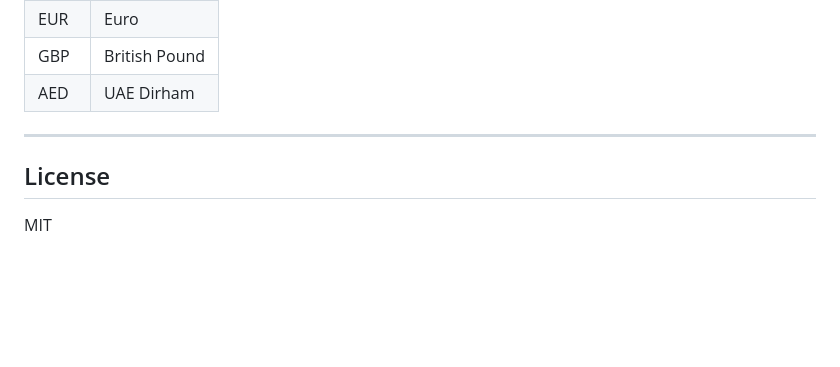
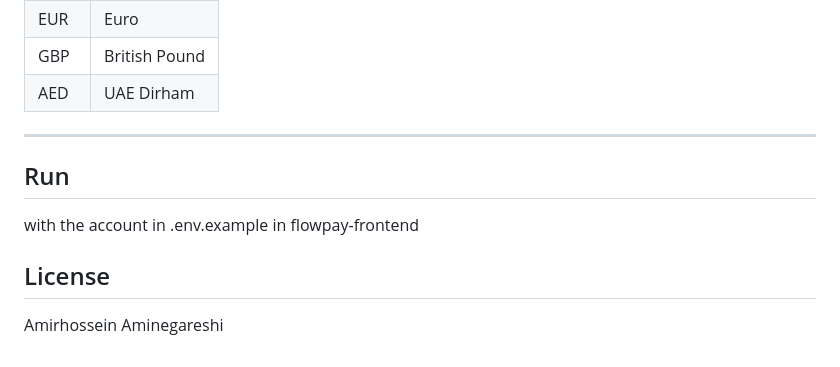
Before and after one commit to amirhoprogrammer/yekpay, a Markdown page: README.md, the part around the change. Drawn GitHub-style; blank space fills up the shorter version.

```diff
--- a/README.md
+++ b/README.md
@@ -158,7 +158,10 @@ src/
 | AED | UAE Dirham |
 
 ---
+## Run
+
+with the account in .env.example in flowpay-frontend
 
 ## License
 
-MIT
+Amirhossein Aminegareshi
```
